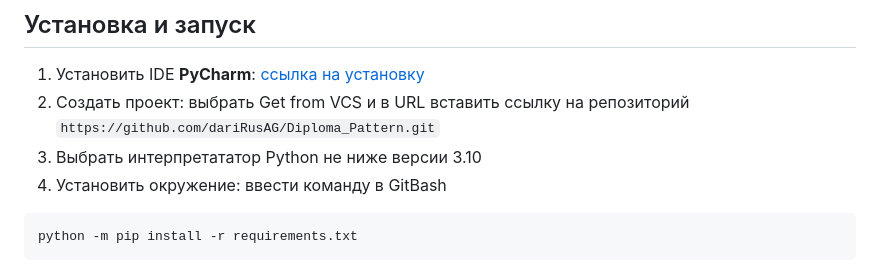
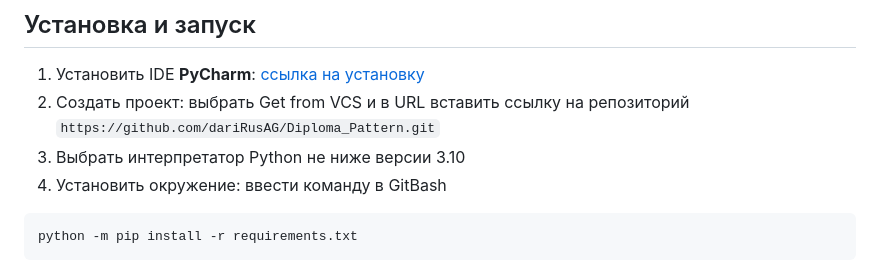
Before and after one commit to dariRusAG/Diploma-Pattern-, a Markdown page: README.md, the part around the change. Rendered like a GitHub page.

````diff
--- a/README.md
+++ b/README.md
@@ -8,7 +8,7 @@
 ## Установка и запуск
 1. Установить IDE **PyCharm**: [ссылка на установку](https://www.jetbrains.com/pycharm/)
 2. Создать проект: выбрать Get from VCS и в URL вставить ссылку на репозиторий ```https://github.com/dariRusAG/Diploma_Pattern.git```
-3. Выбрать интерпретататор Python не ниже версии 3.10
+3. Выбрать интерпретатор Python не ниже версии 3.10
 4. Установить окружение: ввести команду в GitBash
 ```
 python -m pip install -r requirements.txt
````
